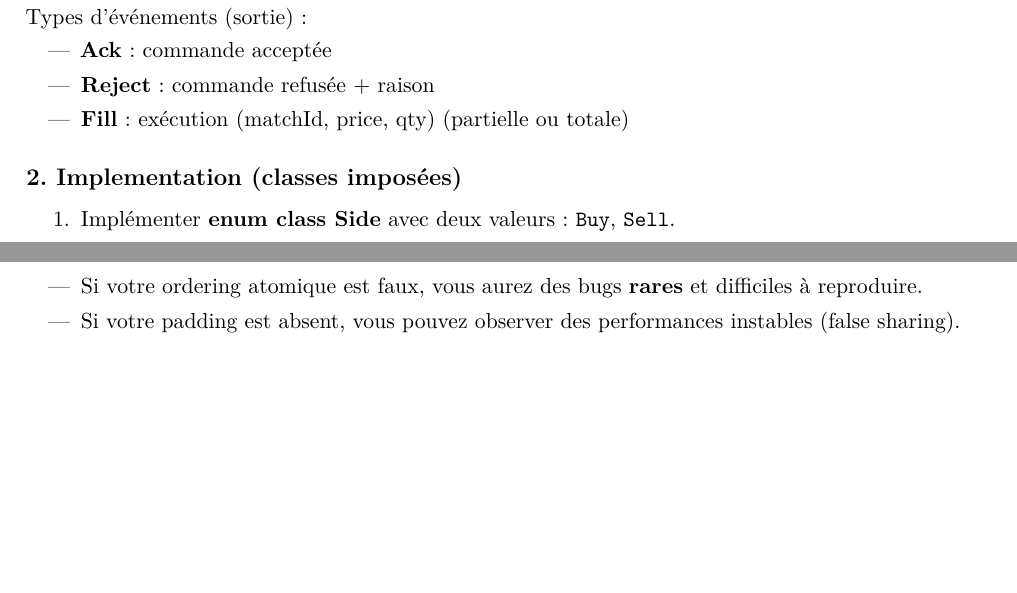
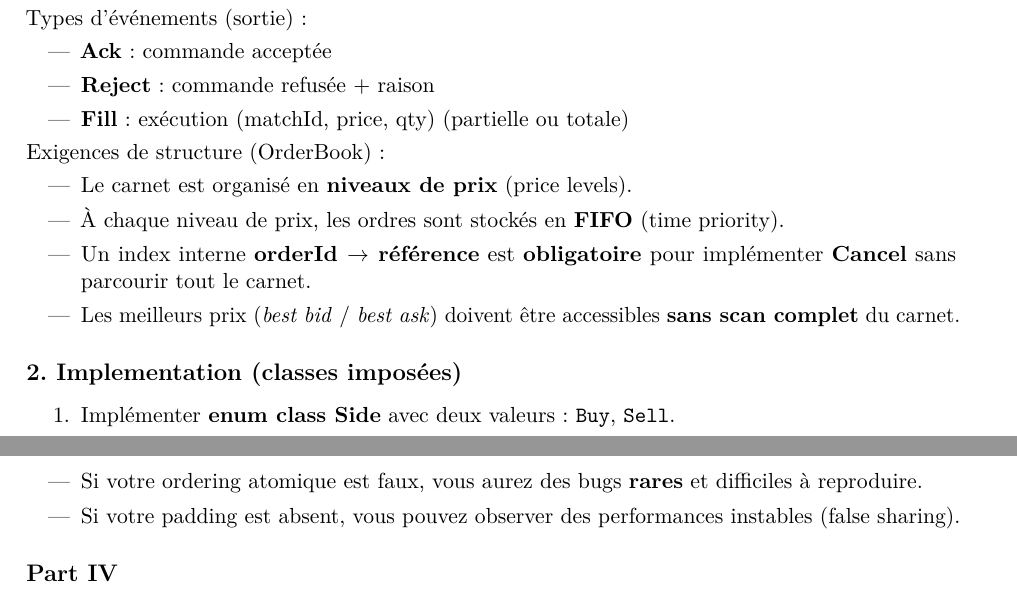
Before and after one commit to reavaquant/exchange-disruptor, a LaTeX document (docs/subject/main.tex): two parts of pages 2 and 5 of 6 before the commit and two parts of pages 2 and 6 of 6 after it, joined at a grey line, cut so that both start at the same text, the shorter picture padded with empty space. Compiled offline with pdfLaTeX.

Commit message:
add instructions precision

```diff
--- a/docs/subject/main.tex
+++ b/docs/subject/main.tex
@@ -99,6 +99,16 @@ On définit :
   \item \textbf{Ack} : commande acceptée
   \item \textbf{Reject} : commande refusée + raison
   \item \textbf{Fill} : exécution (matchId, price, qty) (partielle ou totale)
+\end{itemize}
+
+\noindent Exigences de structure (OrderBook) :
+\begin{itemize}
+  \item Le carnet est organisé en \textbf{niveaux de prix} (price levels).
+  \item À chaque niveau de prix, les ordres sont stockés en \textbf{FIFO} (time priority).
+  \item Un index interne \textbf{orderId $\rightarrow$ référence} est \textbf{obligatoire} pour implémenter
+        \textbf{Cancel} sans parcourir tout le carnet.
+  \item Les meilleurs prix (\textit{best bid} / \textit{best ask}) doivent être accessibles \textbf{sans scan complet}
+        du carnet.
 \end{itemize}
 
 \subsection*{2. Implementation (classes imposées)}
```
Also changed, not shown: docs/subject/main.pdf.
